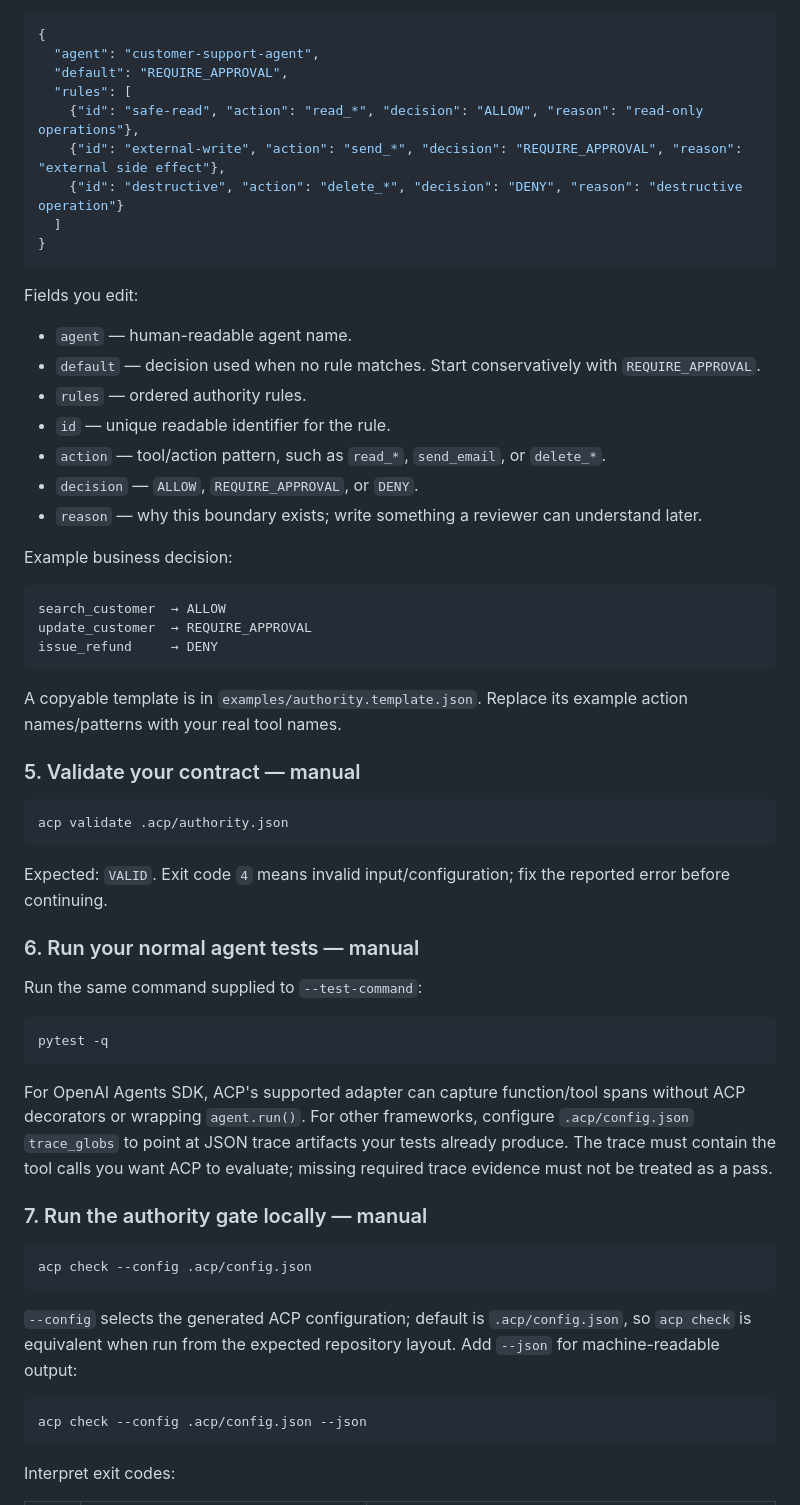
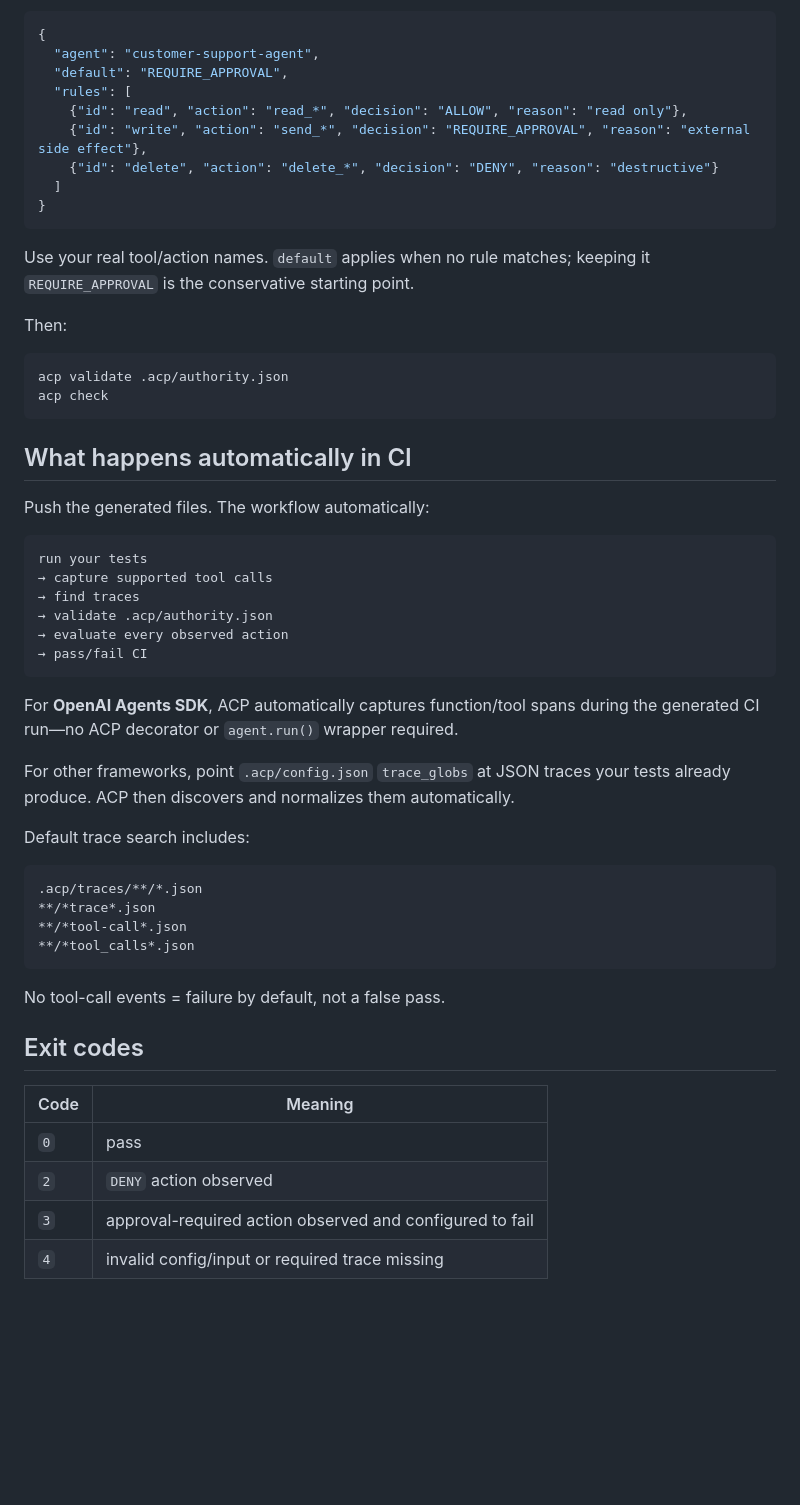
Before and after one commit to myfastcat/ACP, a Markdown page: agent-control-plane/README.md, the part around one of its changes. Rendered like a GitHub page; blank space fills up the shorter version.

Commit message:
make ACP README concise and copy-paste first

````diff
--- a/agent-control-plane/README.md
+++ b/agent-control-plane/README.md
@@ -66,62 +35,56 @@ Open `.acp/authority.json`. You must decide what the agent may do alone, what re
   "agent": "customer-support-agent",
   "default": "REQUIRE_APPROVAL",
   "rules": [
-    {"id": "safe-read", "action": "read_*", "decision": "ALLOW", "reason": "read-only operations"},
-    {"id": "external-write", "action": "send_*", "decision": "REQUIRE_APPROVAL", "reason": "external side effect"},
-    {"id": "destructive", "action": "delete_*", "decision": "DENY", "reason": "destructive operation"}
+    {"id": "read", "action": "read_*", "decision": "ALLOW", "reason": "read only"},
+    {"id": "write", "action": "send_*", "decision": "REQUIRE_APPROVAL", "reason": "external side effect"},
+    {"id": "delete", "action": "delete_*", "decision": "DENY", "reason": "destructive"}
   ]
 }
 ```
 
-Fields you edit:
+Use your real tool/action names. `default` applies when no rule matches; keeping it `REQUIRE_APPROVAL` is the conservative starting point.
 
-- `agent` — human-readable agent name.
-- `default` — decision used when no rule matches. Start conservatively with `REQUIRE_APPROVAL`.
-- `rules` — ordered authority rules.
-- `id` — unique readable identifier for the rule.
-- `action` — tool/action pattern, such as `read_*`, `send_email`, or `delete_*`.
-- `decision` — `ALLOW`, `REQUIRE_APPROVAL`, or `DENY`.
-- `reason` — why this boundary exists; write something a reviewer can understand later.
-
-Example business decision:
-
-```text
-search_customer  → ALLOW
-update_customer  → REQUIRE_APPROVAL
-issue_refund     → DENY
-```
-
-A copyable template is in `examples/authority.template.json`. Replace its example action names/patterns with your real tool names.
-
-### 5. Validate your contract — manual
+Then:
 
 ```bash
 acp validate .acp/authority.json
+acp check
 ```
 
-Expected: `VALID`. Exit code `4` means invalid input/configuration; fix the reported error before continuing.
+## What happens automatically in CI
 
-### 6. Run your normal agent tests — manual
+Push the generated files. The workflow automatically:
 
-Run the same command supplied to `--test-command`:
-
-```bash
-pytest -q
+```text
+run your tests
+→ capture supported tool calls
+→ find traces
+→ validate .acp/authority.json
+→ evaluate every observed action
+→ pass/fail CI
 ```
 
-For OpenAI Agents SDK, ACP's supported adapter can capture function/tool spans without ACP decorators or wrapping `agent.run()`. For other frameworks, configure `.acp/config.json` `trace_globs` to point at JSON trace artifacts your tests already produce. The trace must contain the tool calls you want ACP to evaluate; missing required trace evidence must not be treated as a pass.
+For **OpenAI Agents SDK**, ACP automatically captures function/tool spans during the generated CI run—no ACP decorator or `agent.run()` wrapper required.
 
-### 7. Run the authority gate locally — manual
+For other frameworks, point `.acp/config.json` `trace_globs` at JSON traces your tests already produce. ACP then discovers and normalizes them automatically.
 
-```bash
-acp check --config .acp/config.json
+Default trace search includes:
+
+```text
+.acp/traces/**/*.json
+**/*trace*.json
+**/*tool-call*.json
+**/*tool_calls*.json
 ```
 
-`--config` selects the generated ACP configuration; default is `.acp/config.json`, so `acp check` is equivalent when run from the expected repository layout. Add `--json` for machine-readable output:
+No tool-call events = failure by default, not a false pass.
 
-```bash
-acp check --config .acp/config.json --json
-```
+## Exit codes
 
-Interpret exit codes:
+| Code | Meaning |
+|---|---|
+| `0` | pass |
+| `2` | `DENY` action observed |
+| `3` | approval-required action observed and configured to fail |
+| `4` | invalid config/input or required trace missing |
 
````
Also changed, not shown: other parts of agent-control-plane/README.md (+22 -82 lines).
